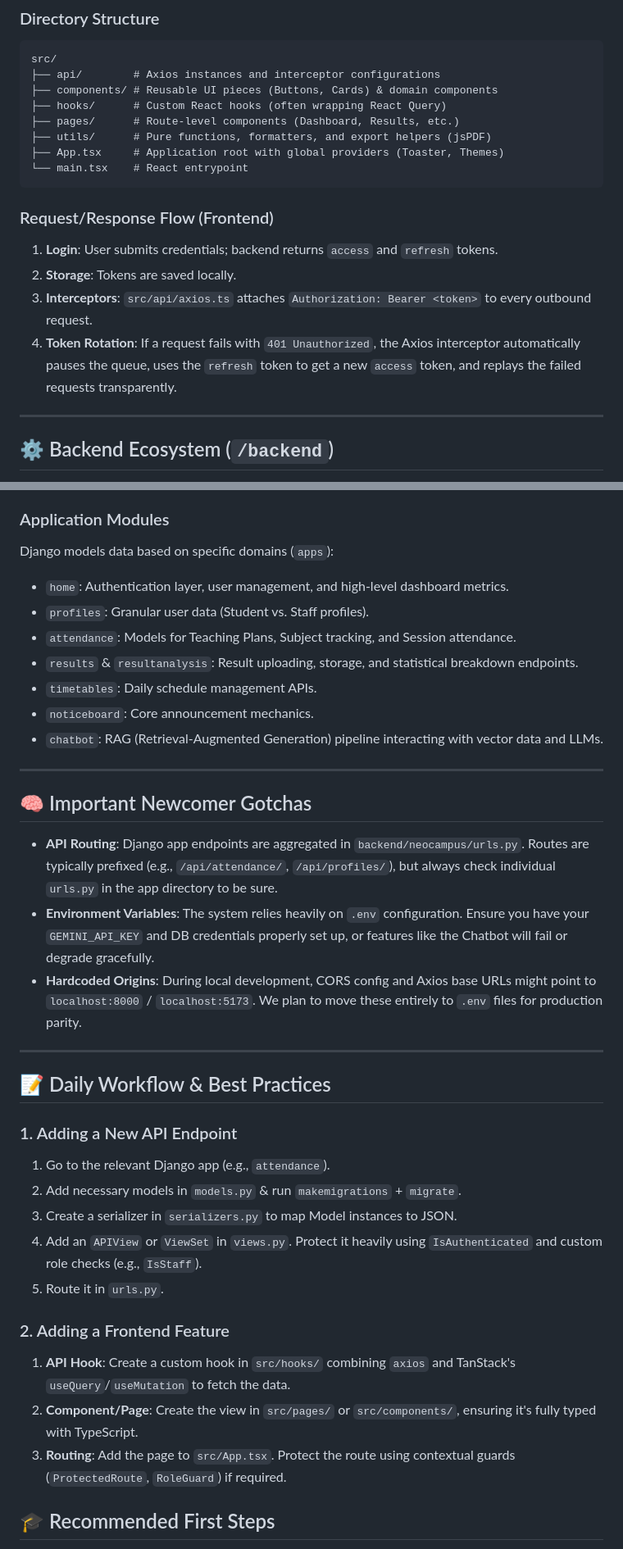
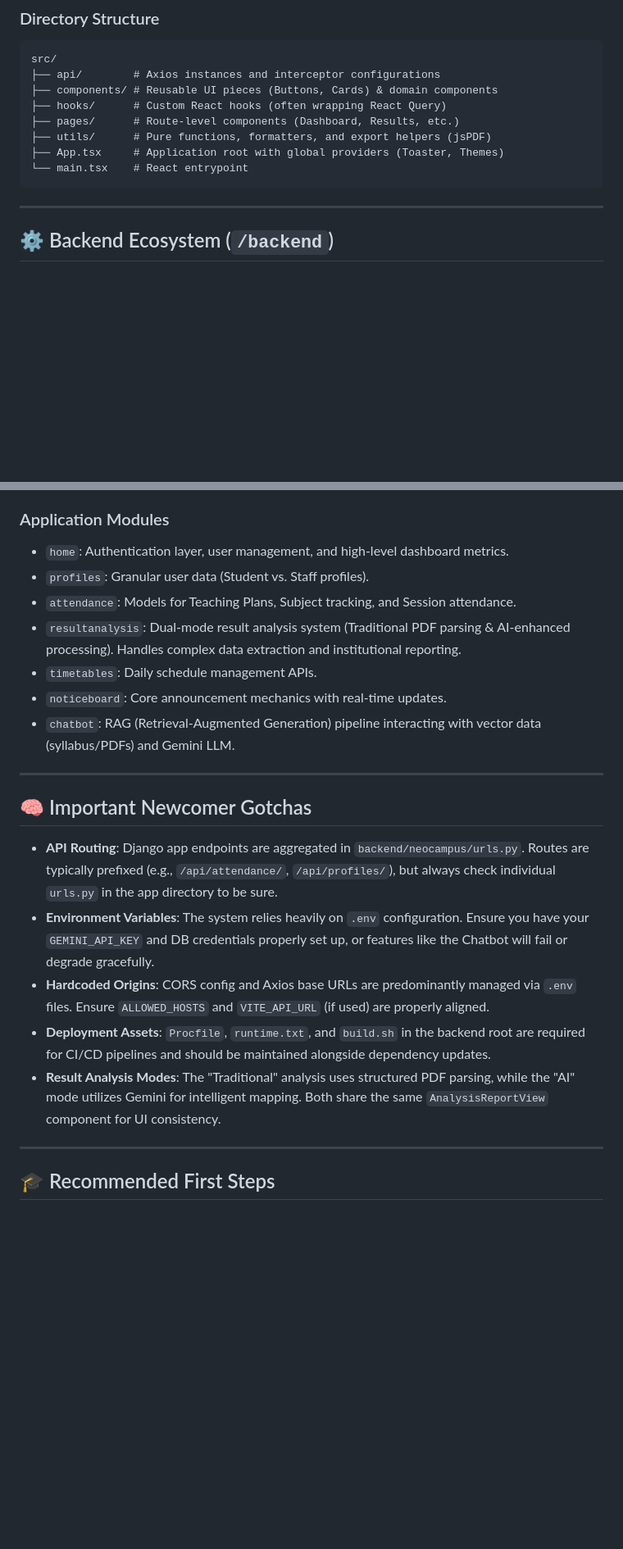
Before and after one commit to sarangwagh04/NeoCampus, a Markdown page: NEWCOMER_GUIDE.md, 2 parts joined by grey strips. Shown at 82% size. Drawn GitHub-style; blank space fills up the shorter version.

````diff
--- a/NEWCOMER_GUIDE.md
+++ b/NEWCOMER_GUIDE.md
@@ -35,12 +35,6 @@ src/
 └── main.tsx    # React entrypoint
 ```
 
-### Request/Response Flow (Frontend)
-1. **Login**: User submits credentials; backend returns `access` and `refresh` tokens.
-2. **Storage**: Tokens are saved locally.
-3. **Interceptors**: `src/api/axios.ts` attaches `Authorization: Bearer <token>` to every outbound request.
-4. **Token Rotation**: If a request fails with `401 Unauthorized`, the Axios interceptor automatically pauses the queue, uses the `refresh` token to get a new `access` token, and replays the failed requests transparently.
-
 ---
 
 ## ⚙️ Backend Ecosystem (`/backend`)
@@ -54,14 +48,13 @@ The backend follows a Modular Monolith approach, utilizing Django's "app" struct
 - **PyTorch / Transformers / Google Gemini**: Powers the AI chatbot capabilities.
 
 ### Application Modules
-Django models data based on specific domains (`apps`):
 - `home`: Authentication layer, user management, and high-level dashboard metrics.
 - `profiles`: Granular user data (Student vs. Staff profiles).
 - `attendance`: Models for Teaching Plans, Subject tracking, and Session attendance.
-- `results` & `resultanalysis`: Result uploading, storage, and statistical breakdown endpoints.
+- `resultanalysis`: Dual-mode result analysis system (Traditional PDF parsing & AI-enhanced processing). Handles complex data extraction and institutional reporting.
 - `timetables`: Daily schedule management APIs.
-- `noticeboard`: Core announcement mechanics.
-- `chatbot`: RAG (Retrieval-Augmented Generation) pipeline interacting with vector data and LLMs.
+- `noticeboard`: Core announcement mechanics with real-time updates.
+- `chatbot`: RAG (Retrieval-Augmented Generation) pipeline interacting with vector data (syllabus/PDFs) and Gemini LLM.
 
 ---
 
@@ -69,23 +62,11 @@ Django models data based on specific domains (`apps`):
 
 *   **API Routing**: Django app endpoints are aggregated in `backend/neocampus/urls.py`. Routes are typically prefixed (e.g., `/api/attendance/`, `/api/profiles/`), but always check individual `urls.py` in the app directory to be sure.
 *   **Environment Variables**: The system relies heavily on `.env` configuration. Ensure you have your `GEMINI_API_KEY` and DB credentials properly set up, or features like the Chatbot will fail or degrade gracefully.
-*   **Hardcoded Origins**: During local development, CORS config and Axios base URLs might point to `localhost:8000` / `localhost:5173`. We plan to move these entirely to `.env` files for production parity.
+*   **Hardcoded Origins**: CORS config and Axios base URLs are predominantly managed via `.env` files. Ensure `ALLOWED_HOSTS` and `VITE_API_URL` (if used) are properly aligned.
+*   **Deployment Assets**: `Procfile`, `runtime.txt`, and `build.sh` in the backend root are required for CI/CD pipelines and should be maintained alongside dependency updates.
+*   **Result Analysis Modes**: The "Traditional" analysis uses structured PDF parsing, while the "AI" mode utilizes Gemini for intelligent mapping. Both share the same `AnalysisReportView` component for UI consistency.
 
 ---
-
-## 📝 Daily Workflow & Best Practices
-
-### 1. Adding a New API Endpoint
-1. Go to the relevant Django app (e.g., `attendance`).
-2. Add necessary models in `models.py` & run `makemigrations` + `migrate`.
-3. Create a serializer in `serializers.py` to map Model instances to JSON.
-4. Add an `APIView` or `ViewSet` in `views.py`. Protect it heavily using `IsAuthenticated` and custom role checks (e.g., `IsStaff`).
-5. Route it in `urls.py`.
-
-### 2. Adding a Frontend Feature
-1. **API Hook**: Create a custom hook in `src/hooks/` combining `axios` and TanStack's `useQuery`/`useMutation` to fetch the data.
-2. **Component/Page**: Create the view in `src/pages/` or `src/components/`, ensuring it's fully typed with TypeScript.
-3. **Routing**: Add the page to `src/App.tsx`. Protect the route using contextual guards (`ProtectedRoute`, `RoleGuard`) if required.
 
 ## 🎓 Recommended First Steps
 
````
Also changed, not shown: README.md (+13 -3 lines).
